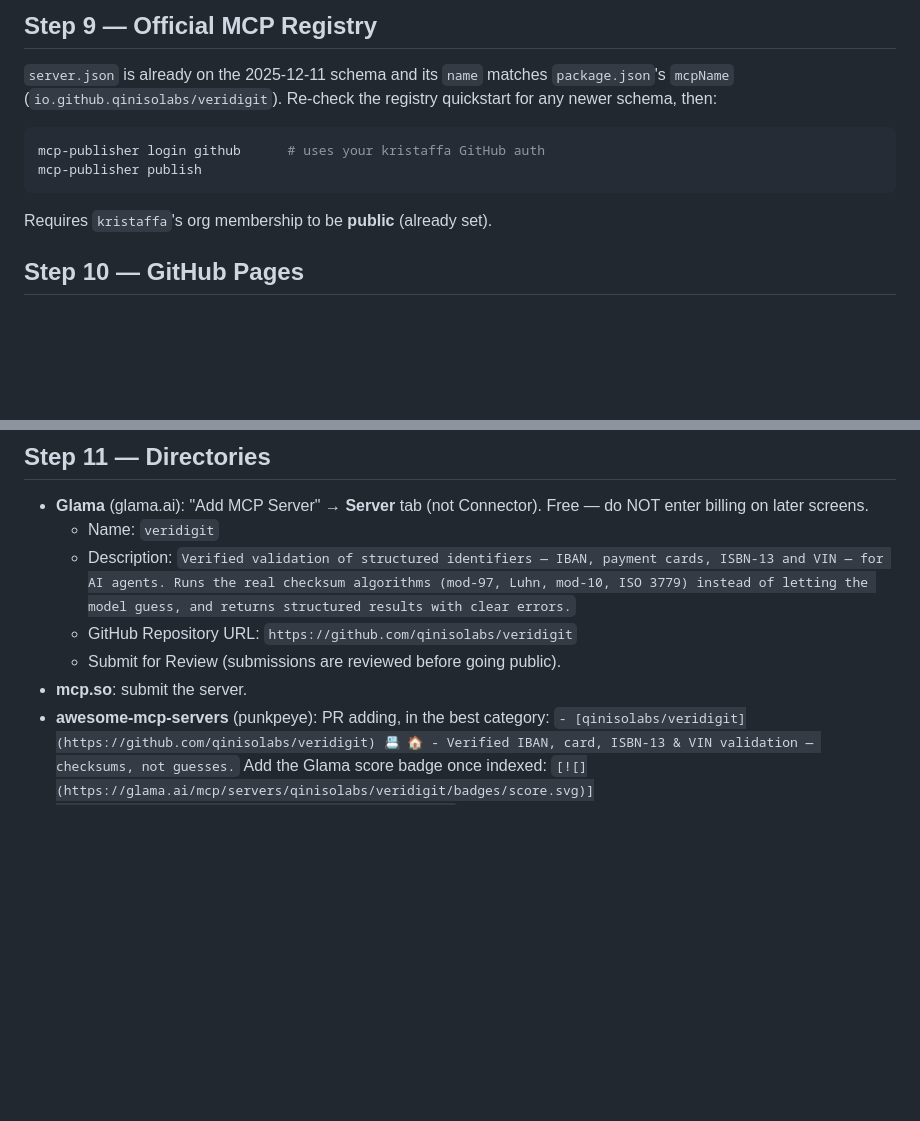
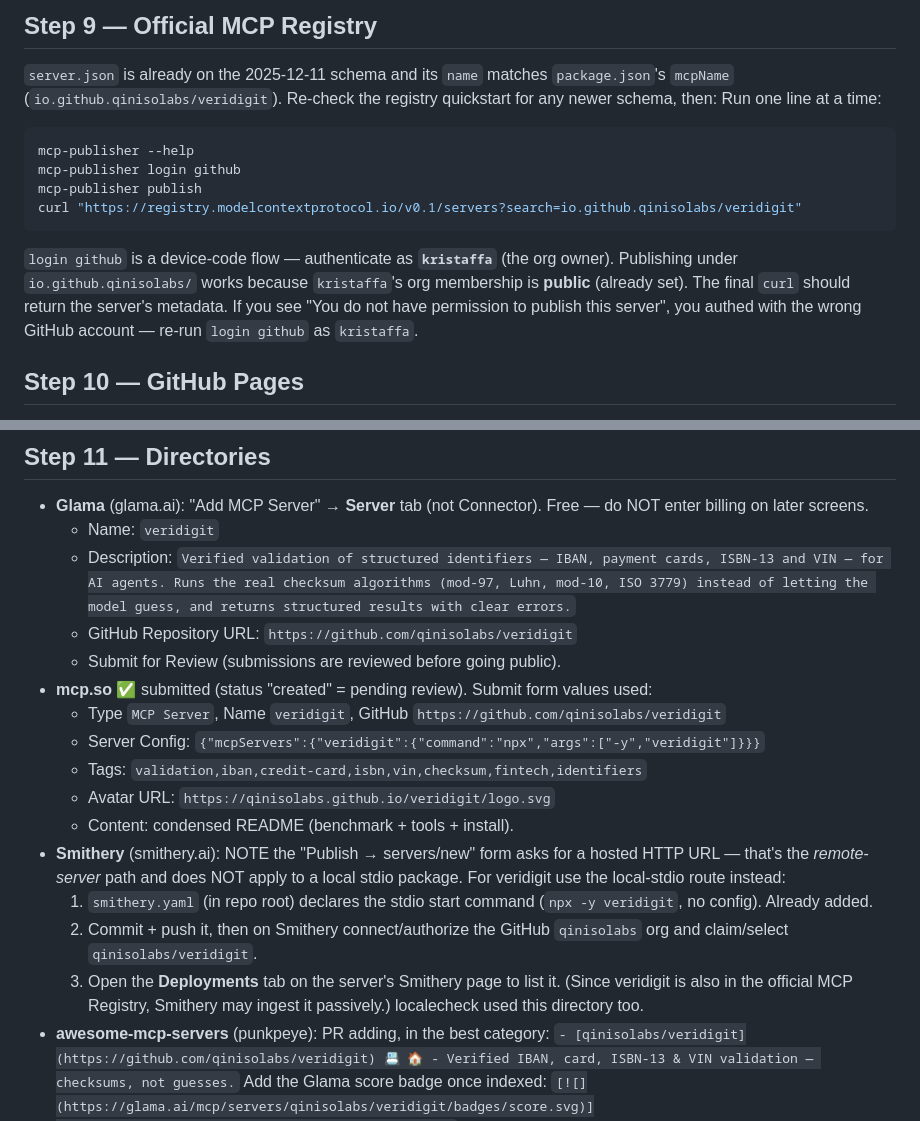
Before and after one commit to qinisolabs/veridigit, a Markdown page: PUBLISH.md, 2 parts joined by grey strips. GitHub-like rendering; blank space fills up the shorter version.

Commit message:
Document directory-submission specifics (Glama/mcp.so/Smithery)

````diff
--- a/PUBLISH.md
+++ b/PUBLISH.md
@@ -39,11 +39,18 @@ gh repo create qinisolabs/veridigit --source=. --remote=origin --push --public \
 `server.json` is already on the 2025-12-11 schema and its `name` matches `package.json`'s
 `mcpName` (`io.github.qinisolabs/veridigit`). Re-check the registry quickstart for any
 newer schema, then:
+Run one line at a time:
 ```bash
-mcp-publisher login github      # uses your kristaffa GitHub auth
+mcp-publisher --help
+mcp-publisher login github
 mcp-publisher publish
+curl "https://registry.modelcontextprotocol.io/v0.1/servers?search=io.github.qinisolabs/veridigit"
 ```
-Requires `kristaffa`'s org membership to be **public** (already set).
+`login github` is a device-code flow — authenticate as **`kristaffa`** (the org owner).
+Publishing under `io.github.qinisolabs/` works because `kristaffa`'s org membership is
+**public** (already set). The final `curl` should return the server's metadata. If you see
+"You do not have permission to publish this server", you authed with the wrong GitHub
+account — re-run `login github` as `kristaffa`.
 
 ## Step 10 — GitHub Pages
 Repo → Settings → Pages → Deploy from branch → `main` / `/docs` → Save.
@@ -56,7 +63,22 @@ Live at https://qinisolabs.github.io/veridigit (favicon + logo already wired).
   - Description: `Verified validation of structured identifiers — IBAN, payment cards, ISBN-13 and VIN — for AI agents. Runs the real checksum algorithms (mod-97, Luhn, mod-10, ISO 3779) instead of letting the model guess, and returns structured results with clear errors.`
   - GitHub Repository URL: `https://github.com/qinisolabs/veridigit`
   - Submit for Review (submissions are reviewed before going public).
-- **mcp.so**: submit the server.
+- **mcp.so** ✅ submitted (status "created" = pending review). Submit form values used:
+  - Type `MCP Server`, Name `veridigit`, GitHub `https://github.com/qinisolabs/veridigit`
+  - Server Config: `{"mcpServers":{"veridigit":{"command":"npx","args":["-y","veridigit"]}}}`
+  - Tags: `validation,iban,credit-card,isbn,vin,checksum,fintech,identifiers`
+  - Avatar URL: `https://qinisolabs.github.io/veridigit/logo.svg`
+  - Content: condensed README (benchmark + tools + install).
+- **Smithery** (smithery.ai): NOTE the "Publish → servers/new" form asks for a hosted HTTP
+  URL — that's the *remote-server* path and does NOT apply to a local stdio package. For
+  veridigit use the local-stdio route instead:
+  1. `smithery.yaml` (in repo root) declares the stdio start command (`npx -y veridigit`,
+     no config). Already added.
+  2. Commit + push it, then on Smithery connect/authorize the GitHub `qinisolabs` org and
+     claim/select `qinisolabs/veridigit`.
+  3. Open the **Deployments** tab on the server's Smithery page to list it.
+  (Since veridigit is also in the official MCP Registry, Smithery may ingest it passively.)
+  localecheck used this directory too.
 - **awesome-mcp-servers** (punkpeye): PR adding, in the best category:
   `- [qinisolabs/veridigit](https://github.com/qinisolabs/veridigit) 📇 🏠 - Verified IBAN, card, ISBN-13 & VIN validation — checksums, not guesses.`
   Add the Glama score badge once indexed:
````
